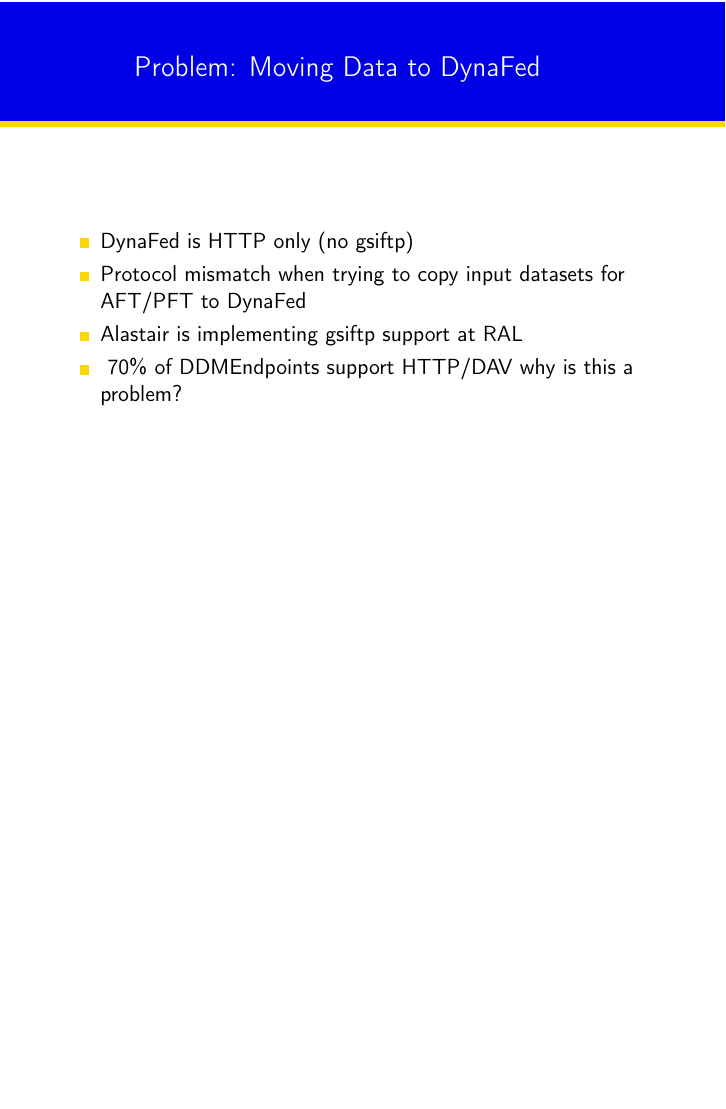
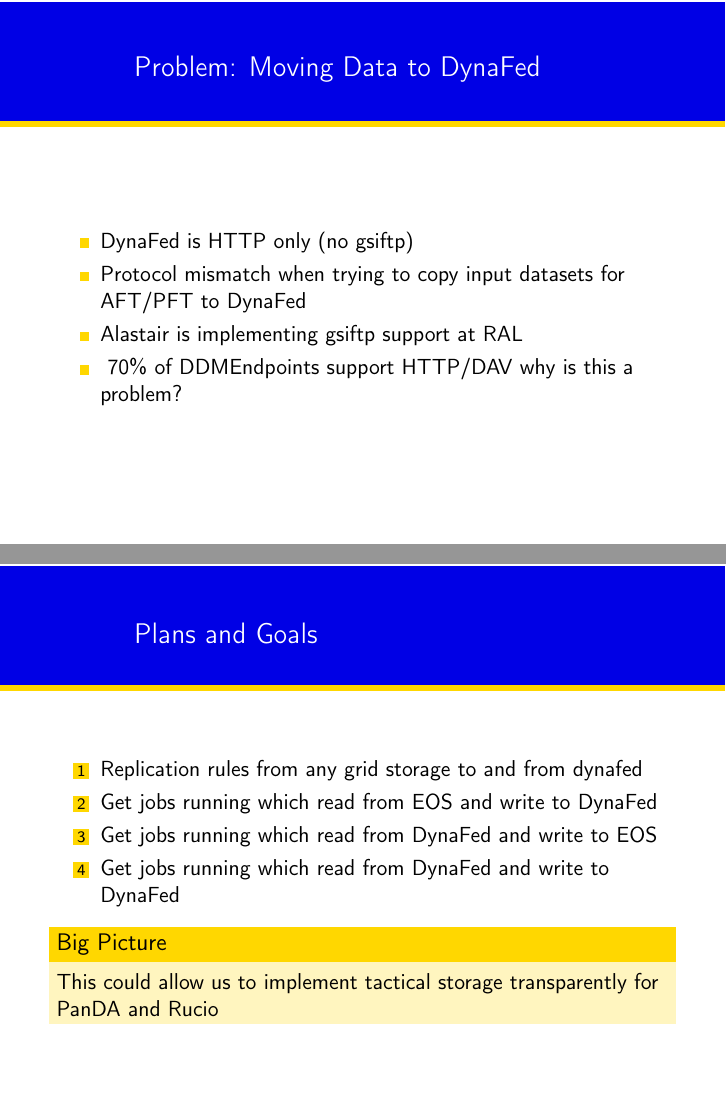
Before and after one commit to berghaus/beamer-theme, LaTeX slides (dynafed-talk.tex): page 13 of 13 before the commit and pages 13 and 14 of 14 after it, the two joined at a grey line, the shorter picture padded with empty space. Compiled offline with pdfLaTeX.

Commit message:
add outlook slide as suggested by Mario

```diff
--- a/dynafed-talk.tex
+++ b/dynafed-talk.tex
@@ -168,4 +168,17 @@
   \end{itemize}
 \end{frame}
 
+\begin{frame}
+  \frametitle{Plans and Goals}
+  \begin{enumerate}
+    \item Replication rules from any grid storage to and from dynafed
+    \item Get jobs running which read from EOS and write to DynaFed
+    \item Get jobs running which read from DynaFed and write to EOS
+    \item Get jobs running which read from DynaFed and write to DynaFed
+  \end{enumerate}
+  \begin{block}{Big Picture}
+    This could allow us to implement tactical storage transparently for PanDA and Rucio
+  \end{block}
+\end{frame}
+
 \end{document}
```
Also changed, not shown: dynafed-talk.pdf.
